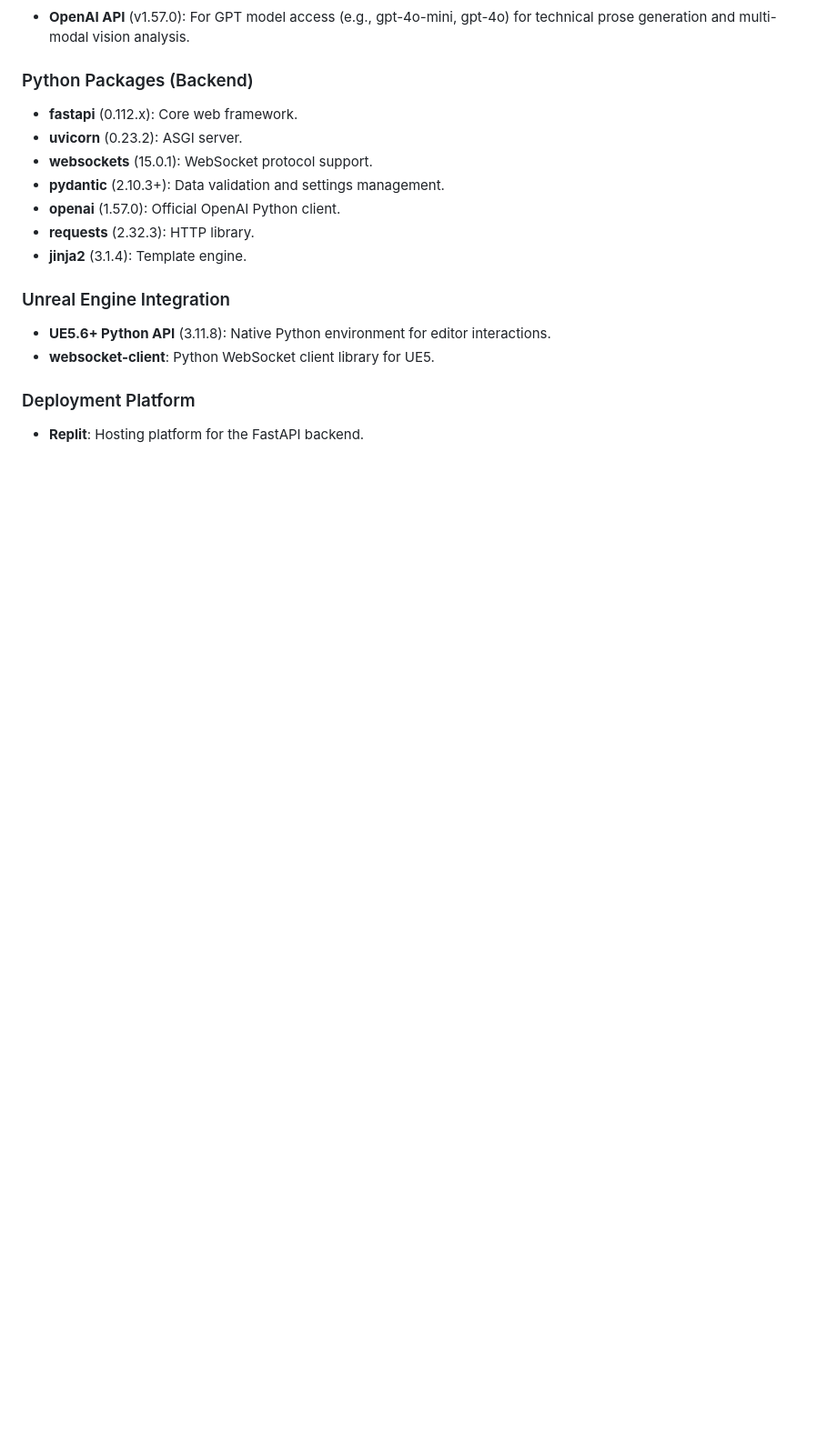
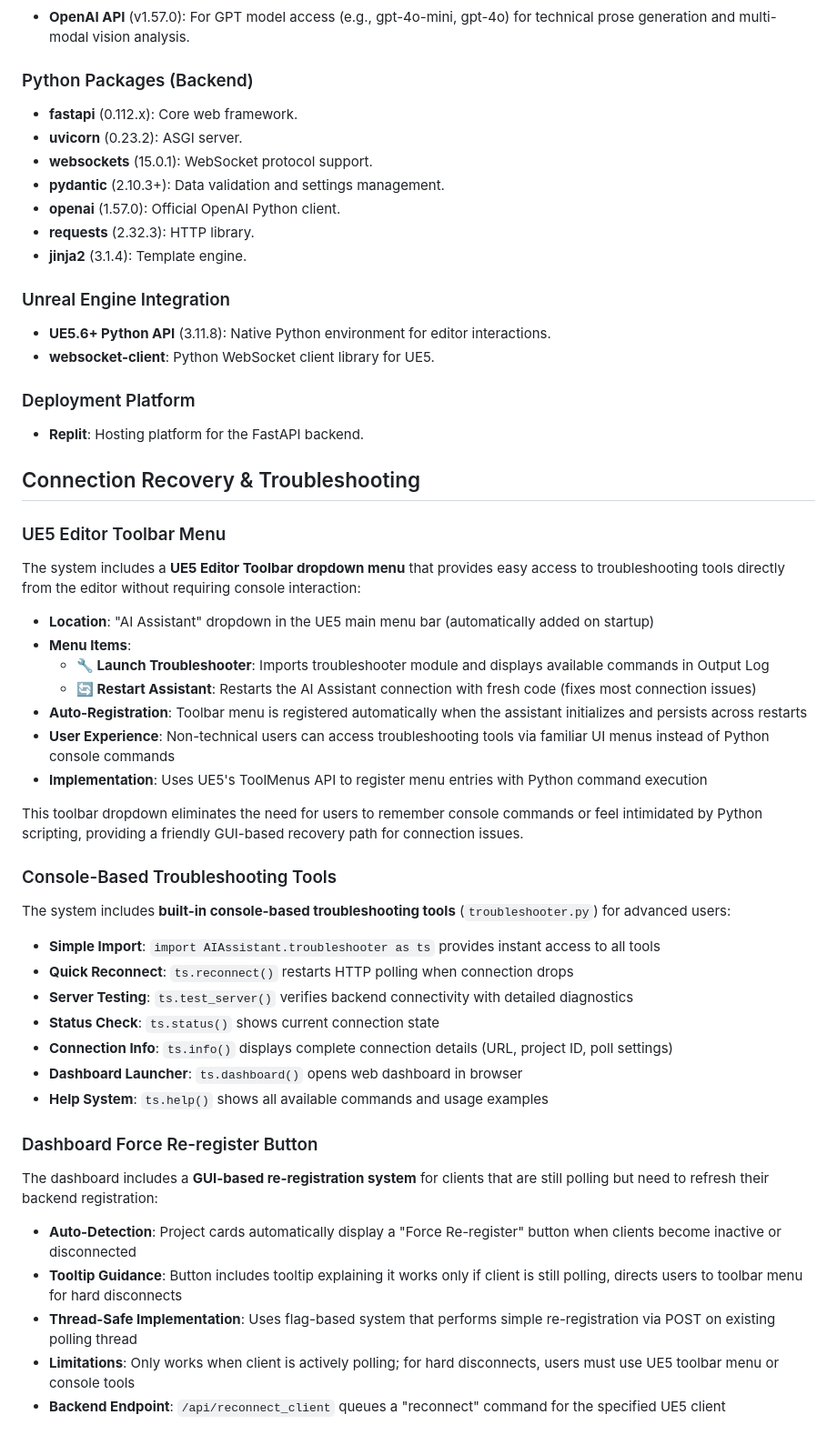
Before and after one commit to noahbutcher97/UE5-Assistant, a Markdown page: replit.md, the part around one of its changes. Shown at 91% size. Drawn GitHub-style; blank space fills up the shorter version.

Commit message:
Add editor toolbar menu for troubleshooting AI assistant connection issues
Integrate UE5 Editor Toolbar menu using ToolMenus API to provide direct access to troubleshoot and restart AI assistant functionality, enhancing user experience by avoiding console interaction.

Replit-Commit-Author: Agent
Replit-Commit-Session-Id: 84997e60-43cd-48a7-a2e3-9aae192ffa1a
Replit-Commit-Checkpoint-Type: full_checkpoint
Replit-Commit-Screenshot-Url: https://storage.googleapis.com/screenshot-production-us-central1/682ccad5-bbbd-4c0f-9115-453d448b7713/84997e60-43cd-48a7-a2e3-9aae192ffa1a/LTMsNGg

```diff
--- a/replit.md
+++ b/replit.md
@@ -43,3 +43,35 @@ The system uses a **RESTful API** with JSON payloads and enforces **Separation o
 
 ### Deployment Platform
 - **Replit**: Hosting platform for the FastAPI backend.
+
+## Connection Recovery & Troubleshooting
+
+### UE5 Editor Toolbar Menu
+The system includes a **UE5 Editor Toolbar dropdown menu** that provides easy access to troubleshooting tools directly from the editor without requiring console interaction:
+- **Location**: "AI Assistant" dropdown in the UE5 main menu bar (automatically added on startup)
+- **Menu Items**:
+  - **🔧 Launch Troubleshooter**: Imports troubleshooter module and displays available commands in Output Log
+  - **🔄 Restart Assistant**: Restarts the AI Assistant connection with fresh code (fixes most connection issues)
+- **Auto-Registration**: Toolbar menu is registered automatically when the assistant initializes and persists across restarts
+- **User Experience**: Non-technical users can access troubleshooting tools via familiar UI menus instead of Python console commands
+- **Implementation**: Uses UE5's ToolMenus API to register menu entries with Python command execution
+
+This toolbar dropdown eliminates the need for users to remember console commands or feel intimidated by Python scripting, providing a friendly GUI-based recovery path for connection issues.
+
+### Console-Based Troubleshooting Tools
+The system includes **built-in console-based troubleshooting tools** (`troubleshooter.py`) for advanced users:
+- **Simple Import**: `import AIAssistant.troubleshooter as ts` provides instant access to all tools
+- **Quick Reconnect**: `ts.reconnect()` restarts HTTP polling when connection drops
+- **Server Testing**: `ts.test_server()` verifies backend connectivity with detailed diagnostics
+- **Status Check**: `ts.status()` shows current connection state
+- **Connection Info**: `ts.info()` displays complete connection details (URL, project ID, poll settings)
+- **Dashboard Launcher**: `ts.dashboard()` opens web dashboard in browser
+- **Help System**: `ts.help()` shows all available commands and usage examples
+
+### Dashboard Force Re-register Button
+The dashboard includes a **GUI-based re-registration system** for clients that are still polling but need to refresh their backend registration:
+- **Auto-Detection**: Project cards automatically display a "Force Re-register" button when clients become inactive or disconnected
+- **Tooltip Guidance**: Button includes tooltip explaining it works only if client is still polling, directs users to toolbar menu for hard disconnects
+- **Thread-Safe Implementation**: Uses flag-based system that performs simple re-registration via POST on existing polling thread
+- **Limitations**: Only works when client is actively polling; for hard disconnects, users must use UE5 toolbar menu or console tools
+- **Backend Endpoint**: `/api/reconnect_client` queues a "reconnect" command for the specified UE5 client
```
Also changed, not shown: other parts of replit.md (+1 -1 lines).
